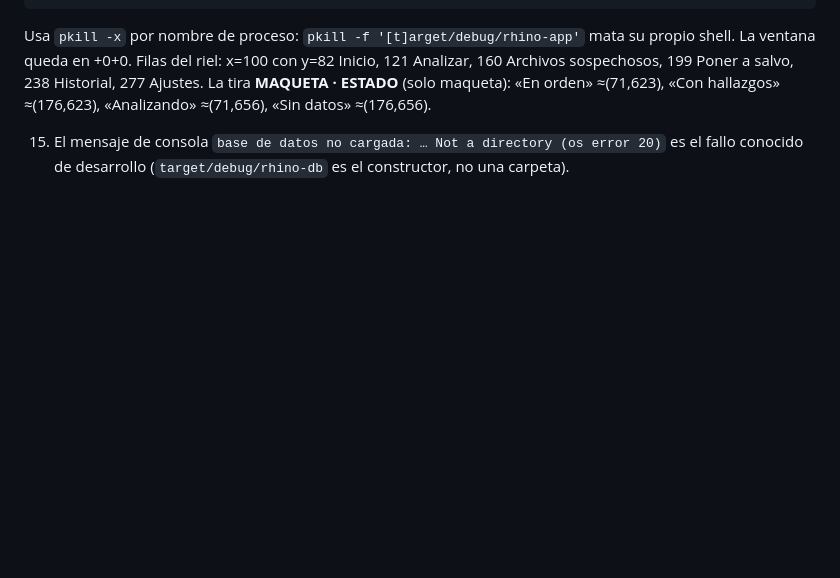
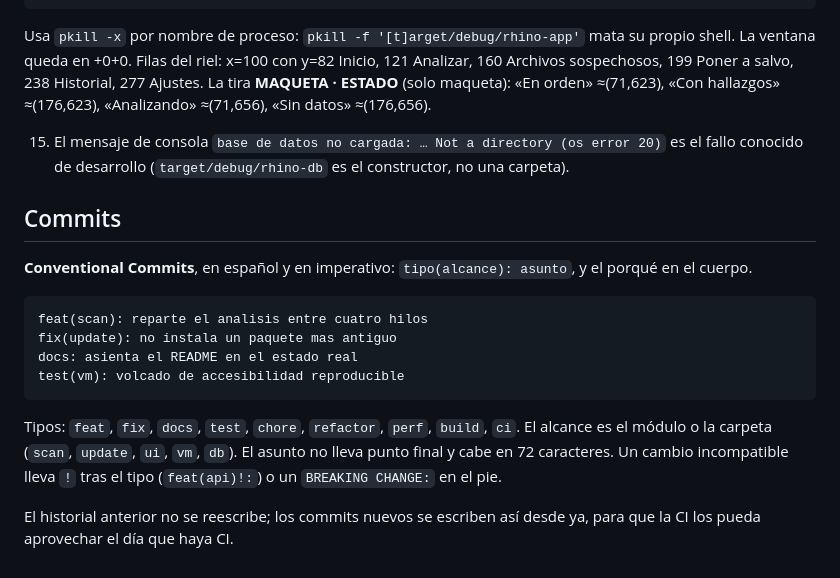
Before and after one commit to Jalkhov/Rhino, a Markdown page: AGENTS.md, the part around the change. Drawn GitHub-style; blank space fills up the shorter version.

Commit message:
docs(agents): adopta conventional commits
El historial anterior no se reescribe. Desde aqui los commits van con tipo y alcance para que la CI los pueda aprovechar el dia que haya CI: changelog, version y notas de release sin escribirlas a mano.

````diff
--- a/AGENTS.md
+++ b/AGENTS.md
@@ -90,3 +90,23 @@ shell. La ventana queda en +0+0. Filas del riel: x=100 con y=82 Inicio, 121 Anal
 
 15. El mensaje de consola `base de datos no cargada: … Not a directory (os error 20)` es el
     fallo conocido de desarrollo (`target/debug/rhino-db` es el constructor, no una carpeta).
+
+## Commits
+
+**Conventional Commits**, en español y en imperativo: `tipo(alcance): asunto`, y el porqué en
+el cuerpo.
+
+```
+feat(scan): reparte el analisis entre cuatro hilos
+fix(update): no instala un paquete mas antiguo
+docs: asienta el README en el estado real
+test(vm): volcado de accesibilidad reproducible
+```
+
+Tipos: `feat`, `fix`, `docs`, `test`, `chore`, `refactor`, `perf`, `build`, `ci`. El alcance es
+el módulo o la carpeta (`scan`, `update`, `ui`, `vm`, `db`). El asunto no lleva punto final y
+cabe en 72 caracteres. Un cambio incompatible lleva `!` tras el tipo (`feat(api)!:`) o un
+`BREAKING CHANGE:` en el pie.
+
+El historial anterior no se reescribe; los commits nuevos se escriben así desde ya, para que
+la CI los pueda aprovechar el día que haya CI.
````
